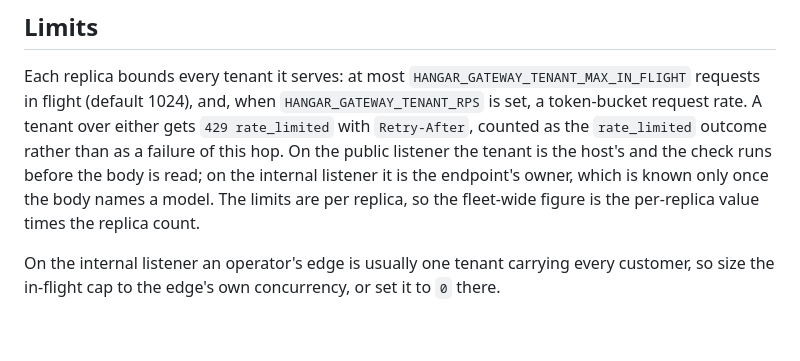
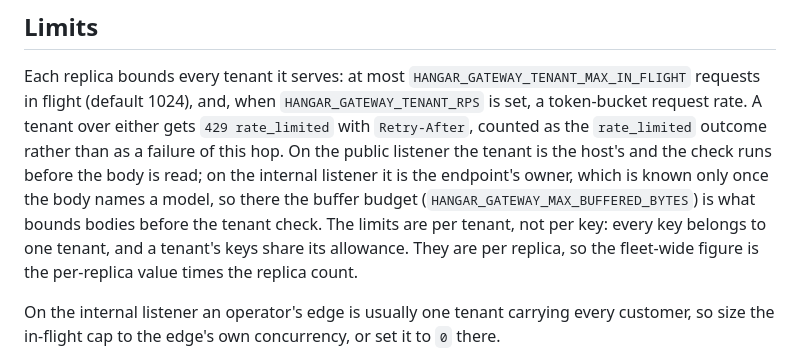
Before and after one commit to wingsmith-dev/wingsmith, a Markdown page: libs/gateway/README.md, the part around the change. Drawn GitHub-style; blank space fills up the shorter version.

Commit message:
document internal request bounds

```diff
--- a/libs/gateway/README.md
+++ b/libs/gateway/README.md
@@ -127,8 +127,10 @@ in flight (default 1024), and, when `HANGAR_GATEWAY_TENANT_RPS` is set, a token-
 A tenant over either gets `429 rate_limited` with `Retry-After`, counted as the `rate_limited`
 outcome rather than as a failure of this hop. On the public listener the tenant is the host's and
 the check runs before the body is read; on the internal listener it is the endpoint's owner, which
-is known only once the body names a model. The limits are per replica, so the fleet-wide figure is
-the per-replica value times the replica count.
+is known only once the body names a model, so there the buffer budget
+(`HANGAR_GATEWAY_MAX_BUFFERED_BYTES`) is what bounds bodies before the tenant check. The limits are
+per tenant, not per key: every key belongs to one tenant, and a tenant's keys share its allowance.
+They are per replica, so the fleet-wide figure is the per-replica value times the replica count.
 
 On the internal listener an operator's edge is usually one tenant carrying every customer, so size
 the in-flight cap to the edge's own concurrency, or set it to `0` there.
```
